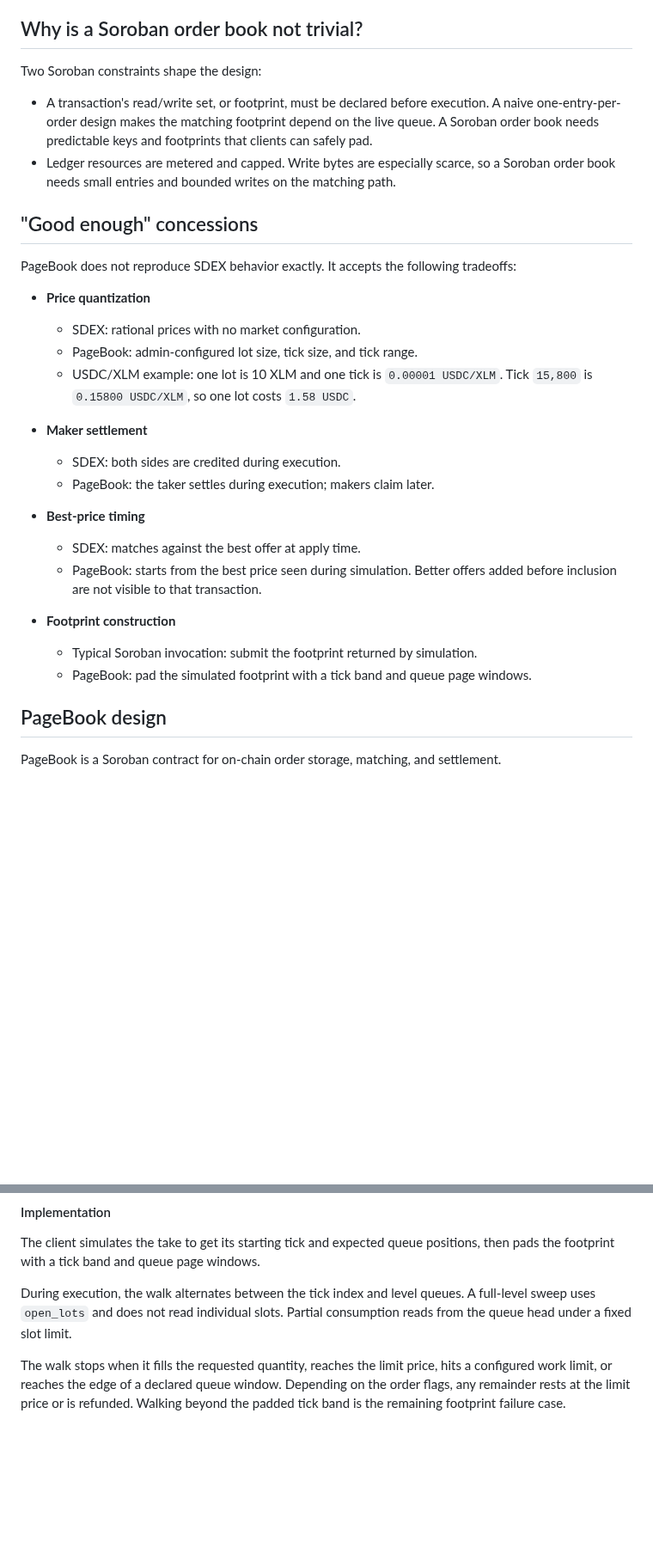
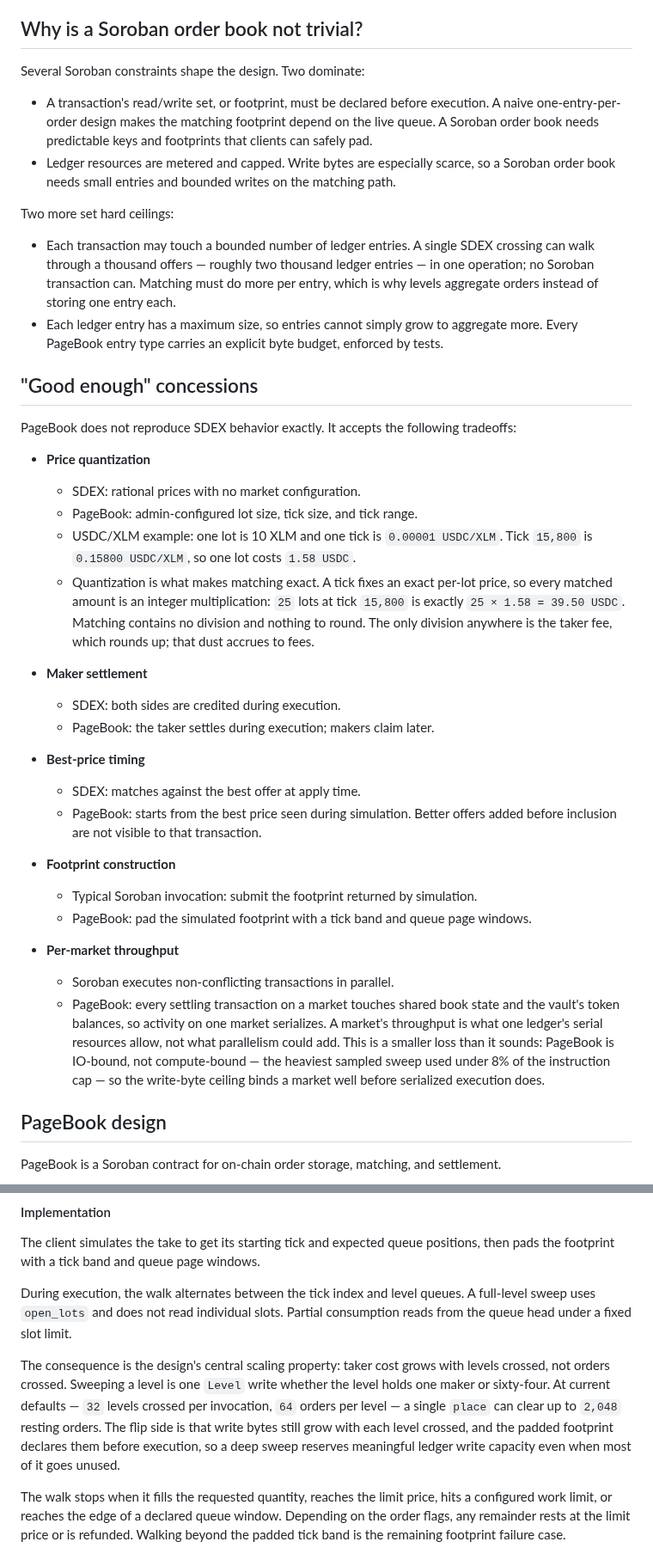
Before and after one commit to tomerweller/pagebook, a Markdown page: docs/10-executive-explainer.md, 2 parts joined by grey strips. Shown at 86% size. GitHub-like rendering; blank space fills up the shorter version.

Commit message:
Explainer: clarify the points a core-engineer read stumbled on
- State that matching never rounds: exact integer multiplication,
  anchored to the per-lot price in the USDC/XLM example; the taker
  fee ceil is the only division.
- Level queue: name the hard 64-order capacity (32 inline + 32 page),
  clean LevelFull failure, LevelPage as declared-but-rarely-written,
  and reframe generations as slot reuse with concrete reset triggers.
- Broaden the constraints intro: per-tx entry-count caps and the
  entry size limit join the two dominant constraints.
- Add a per-market throughput concession: one market serializes
  through shared state, with the IO-bound counterpoint.
- Elevate "cost scales with levels crossed, not orders crossed" with
  the 32x64=2,048 headline, plus the declared-write-bytes flip side.
- Add a flood-resistance note: escrow + spent rent per slot, and a
  flooded level clears in one sweep.

Co-Authored-By: Claude Fable 5 <noreply@anthropic.com>

```diff
--- a/docs/10-executive-explainer.md
+++ b/docs/10-executive-explainer.md
@@ -13,10 +13,15 @@ This document assumes familiarity with order books, SDEX, and basic Soroban conc
 
 ## Why is a Soroban order book not trivial?
 
-Two Soroban constraints shape the design:
+Several Soroban constraints shape the design. Two dominate:
 
 - A transaction's read/write set, or footprint, must be declared before execution. A naive one-entry-per-order design makes the matching footprint depend on the live queue. A Soroban order book needs predictable keys and footprints that clients can safely pad.
 - Ledger resources are metered and capped. Write bytes are especially scarce, so a Soroban order book needs small entries and bounded writes on the matching path.
+
+Two more set hard ceilings:
+
+- Each transaction may touch a bounded number of ledger entries. A single SDEX crossing can walk through a thousand offers — roughly two thousand ledger entries — in one operation; no Soroban transaction can. Matching must do more per entry, which is why levels aggregate orders instead of storing one entry each.
+- Each ledger entry has a maximum size, so entries cannot simply grow to aggregate more. Every PageBook entry type carries an explicit byte budget, enforced by tests.
 
 ## "Good enough" concessions
 
@@ -26,6 +31,7 @@ PageBook does not reproduce SDEX behavior exactly. It accepts the following trad
   - SDEX: rational prices with no market configuration.
   - PageBook: admin-configured lot size, tick size, and tick range.
   - USDC/XLM example: one lot is 10 XLM and one tick is `0.00001 USDC/XLM`. Tick `15,800` is `0.15800 USDC/XLM`, so one lot costs `1.58 USDC`.
+  - Quantization is what makes matching exact. A tick fixes an exact per-lot price, so every matched amount is an integer multiplication: `25` lots at tick `15,800` is exactly `25 × 1.58 = 39.50 USDC`. Matching contains no division and nothing to round. The only division anywhere is the taker fee, which rounds up; that dust accrues to fees.
 
 - **Maker settlement**
   - SDEX: both sides are credited during execution.
@@ -38,6 +44,10 @@ PageBook does not reproduce SDEX behavior exactly. It accepts the following trad
 - **Footprint construction**
   - Typical Soroban invocation: submit the footprint returned by simulation.
   - PageBook: pad the simulated footprint with a tick band and queue page windows.
+
+- **Per-market throughput**
+  - Soroban executes non-conflicting transactions in parallel.
+  - PageBook: every settling transaction on a market touches shared book state and the vault's token balances, so activity on one market serializes. A market's throughput is what one ledger's serial resources allow, not what parallelism could add. This is a smaller loss than it sounds: PageBook is IO-bound, not compute-bound — the heaviest sampled sweep used under 8% of the instruction cap — so the write-byte ceiling binds a market well before serialized execution does.
 
 
 ## PageBook design
@@ -140,6 +154,8 @@ The client simulates the take to get its starting tick and expected queue positi
 
 During execution, the walk alternates between the tick index and level queues. A full-level sweep uses `open_lots` and does not read individual slots. Partial consumption reads from the queue head under a fixed slot limit.
 
+The consequence is the design's central scaling property: taker cost grows with levels crossed, not orders crossed. Sweeping a level is one `Level` write whether the level holds one maker or sixty-four. At current defaults — `32` levels crossed per invocation, `64` orders per level — a single `place` can clear up to `2,048` resting orders. The flip side is that write bytes still grow with each level crossed, and the padded footprint declares them before execution, so a deep sweep reserves meaningful ledger write capacity even when most of it goes unused.
+
 The walk stops when it fills the requested quantity, reaches the limit price, hits a configured work limit, or reaches the edge of a declared queue window. Depending on the order flags, any remainder rests at the limit price or is refunded. Walking beyond the padded tick band is the remaining footprint failure case.
 
 Liquidity added at a better price after simulation is outside this walk. Covered changes inside the padded range are handled at execution without adding maker-specific entries to the footprint.
```
Also changed, not shown: other parts of docs/10-executive-explainer.md (+5 -1 lines).
